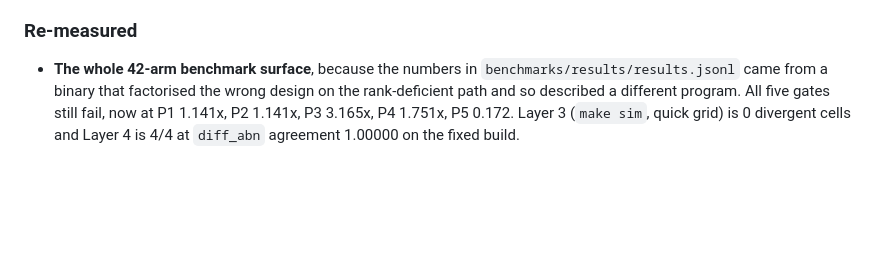
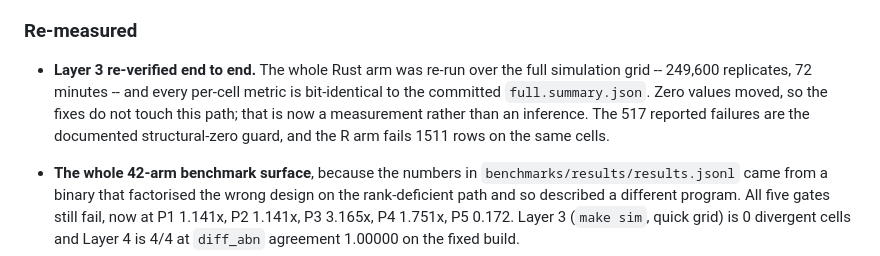
Before and after one commit to mobashirrahman/ancombc2-rs, a Markdown page: CHANGELOG.md, the part around the change. Rendered like a GitHub page; blank space fills up the shorter version.

```diff
--- a/CHANGELOG.md
+++ b/CHANGELOG.md
@@ -165,6 +165,13 @@ column *set* is identical, no golden exercises it, and the difference is stated
   rather than from this implementation's output.
 
 ### Re-measured
+
+- **Layer 3 re-verified end to end.** The whole Rust arm was re-run over the full
+  simulation grid -- 249,600 replicates, 72 minutes -- and every per-cell metric is
+  bit-identical to the committed `full.summary.json`. Zero values moved, so the
+  fixes do not touch this path; that is now a measurement rather than an inference.
+  The 517 reported failures are the documented structural-zero guard, and the R arm
+  fails 1511 rows on the same cells.
 
 - **The whole 42-arm benchmark surface**, because the numbers in
   `benchmarks/results/results.jsonl` came from a binary that factorised the wrong
```
Also changed, not shown: docs/release_status.md (+11 -0 lines).
